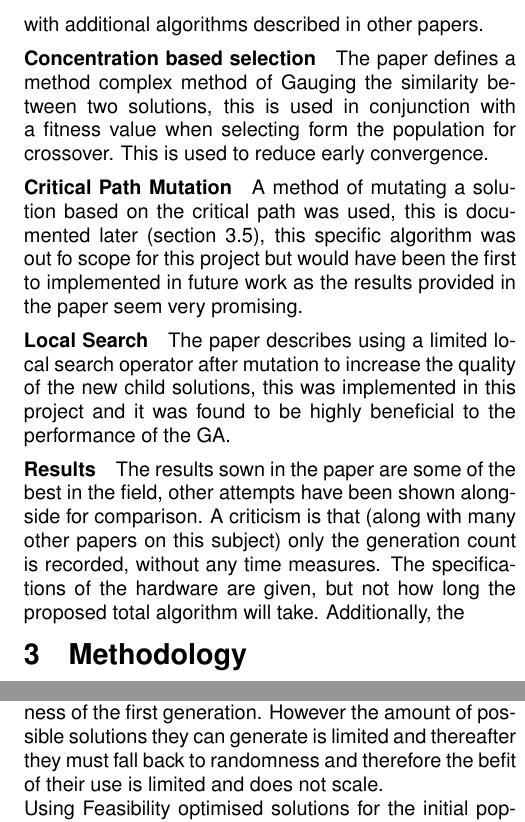
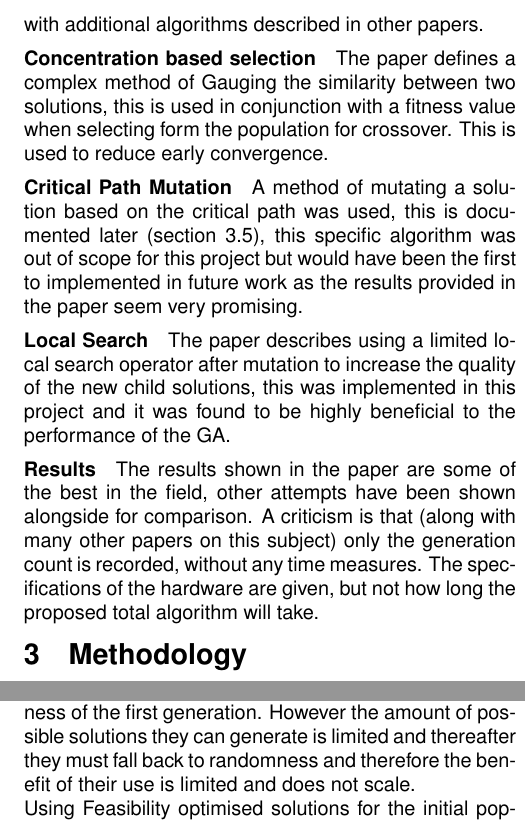
Before and after one commit to dooglz/comp-int, a LaTeX paper (report/report.tex): two parts of the columns of pages 2 and 5 of 8, joined at a grey line, cut so that both start at the same text. Compiled offline with pdfLaTeX; a missing font is replaced by an installed copy or a similar font.

Commit message:
Done Son

```diff
--- a/report/report.tex
+++ b/report/report.tex
@@ -127,17 +127,17 @@
 	This report closely follows the work by Ren Qing-dao-er-ji and Yuping Wang in their paper "A new hybrid genetic algorithm for job shop scheduling problem" \cite{wang2012new}. This report closely follows the structure of the documented GA with additional algorithms described in other papers.
 
 	\paragraph{Concentration based selection}
-	The paper defines a method complex method of Gauging the similarity between two solutions, this is used in conjunction with a fitness value when selecting form the population for crossover. This is used to reduce early convergence.
+	The paper defines a complex method of Gauging the similarity between two solutions, this is used in conjunction with a fitness value when selecting form the population for crossover. This is used to reduce early convergence.
 
 	\paragraph{Critical Path Mutation}
-	A method of mutating a solution based on the critical path was used, this is documented later (section \ref{mutmethods}), this specific algorithm was out fo scope for this project but would have been the first to implemented in future work as the results provided in the paper seem very promising.
+	A method of mutating a solution based on the critical path was used, this is documented later (section \ref{mutmethods}), this specific algorithm was out of scope for this project but would have been the first to implemented in future work as the results provided in the paper seem very promising.
 
 	\paragraph{Local Search}
 	The paper describes using a limited local search operator after mutation to increase the quality of the new child solutions, this was implemented in this project and it was found to be highly beneficial to the performance of the GA.
 
 	\paragraph{Results}
-	The results sown in the paper are some of the best in the field, other attempts have been shown alongside for  comparison.
-	A criticism is that (along with many other papers on this subject) only the generation count is recorded, without any time measures. The specifications of the hardware are given, but not how long the proposed total algorithm will take. Additionally, the
+	The results shown in the paper are some of the best in the field, other attempts have been shown alongside for  comparison.
+	A criticism is that (along with many other papers on this subject) only the generation count is recorded, without any time measures. The specifications of the hardware are given, but not how long the proposed total algorithm will take.
 
 	\section{Methodology}
 	The method for designing an effective GA was to implement and experiment with a section of different Crossover/Mutation/GA structure/Solution Generation techniques, some from the literature and some original for this report.
@@ -266,7 +266,7 @@
 	\section{Results}
 	%Present your results along with a basic statistical analysis.
 	\subsection{Population Generation}
-		Using both Job runtime and operation order priority population generation did give a significant boost to the fitness of the first generation. However the amount of possible solutions they can generate is limited and thereafter they must fall back to randomness and therefore the befit of their use is limited and does not scale.\\
+		Using both Job runtime and operation order priority population generation did give a significant boost to the fitness of the first generation. However the amount of possible solutions they can generate is limited and thereafter they must fall back to randomness and therefore the benefit of their use is limited and does not scale.\\
 		Using Feasibility optimised solutions for the initial population gave an extreme boost to solution quality, which carried over into many generation in the GA. For some problems the lower bound would be found in the initial population without running the GA at all. The algorithm is expensive to run, but the benefits vastly outlay this cost. A visual representation of the results of the algorithm is shown in Figure: \ref{fig:p100rnd} \& Figure: \ref{fig:p100rndopt} .
 
 	\subsection{Feasibility Optimisations}
```
